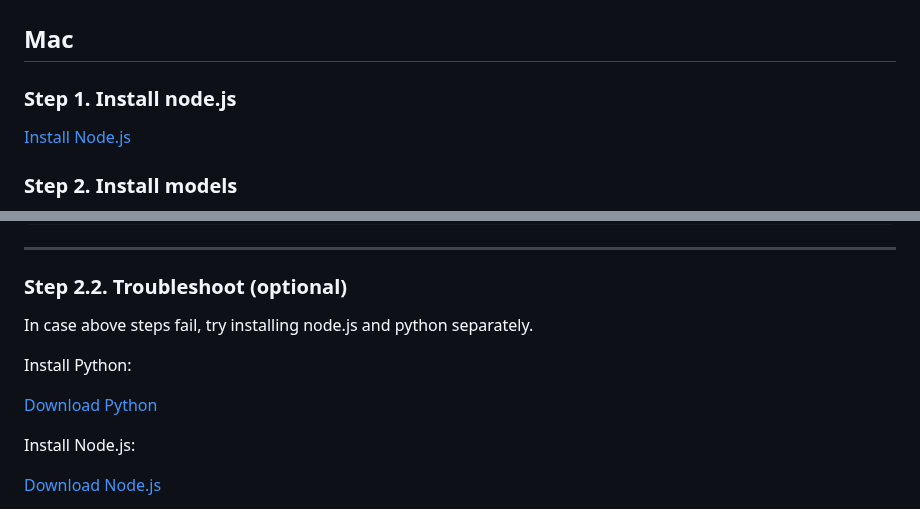
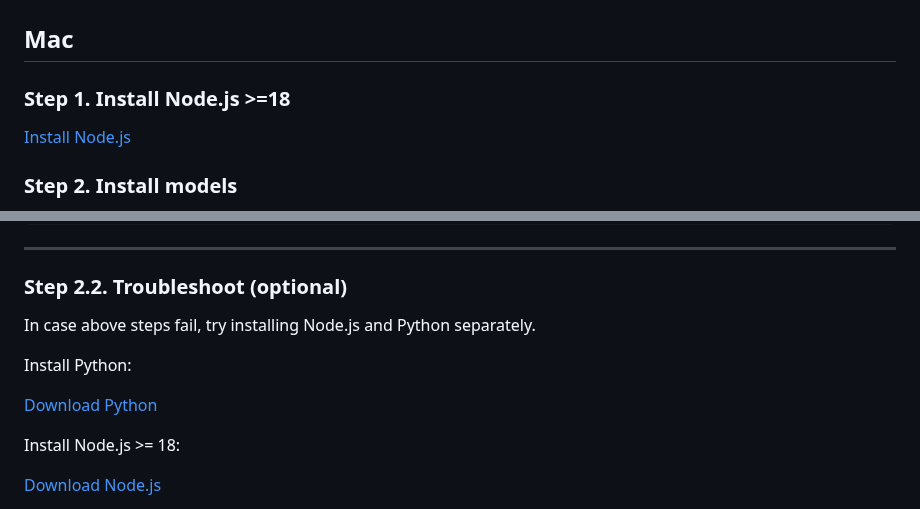
Before and after one commit to cocktailpeanut/dalai, a Markdown page: docs/README.md, 2 parts joined by grey strips. GitHub-like rendering.

Commit message:
Add the minimum node version in README
Although the node version is mentioned in the troubleshooting section alreay, it helps to highlight it at the beginning.

```diff
--- a/docs/README.md
+++ b/docs/README.md
@@ -107,7 +107,7 @@ You do NOT have to install all models, you can install one by one. Let's take a
 
 ## Mac
 
-### Step 1. Install node.js
+### Step 1. Install Node.js >=18
 
 <a href="https://nodejs.org/en/download/" class='btn'>Install Node.js</a>
 
@@ -212,13 +212,13 @@ npx dalai llama install 7B 13B
 
 ### Step 2.2. Troubleshoot (optional)
 
-In case above steps fail, try installing node.js and python separately.
+In case above steps fail, try installing Node.js and Python separately.
 
 Install Python:
 
 <a href="https://www.python.org/ftp/python/3.10.10/python-3.10.10-embed-amd64.zip" class='btn'>Download Python</a>
 
-Install Node.js:
+Install Node.js >= 18:
 
 <a href="https://nodejs.org/en/download/" class='btn'>Download Node.js</a>
 
```
